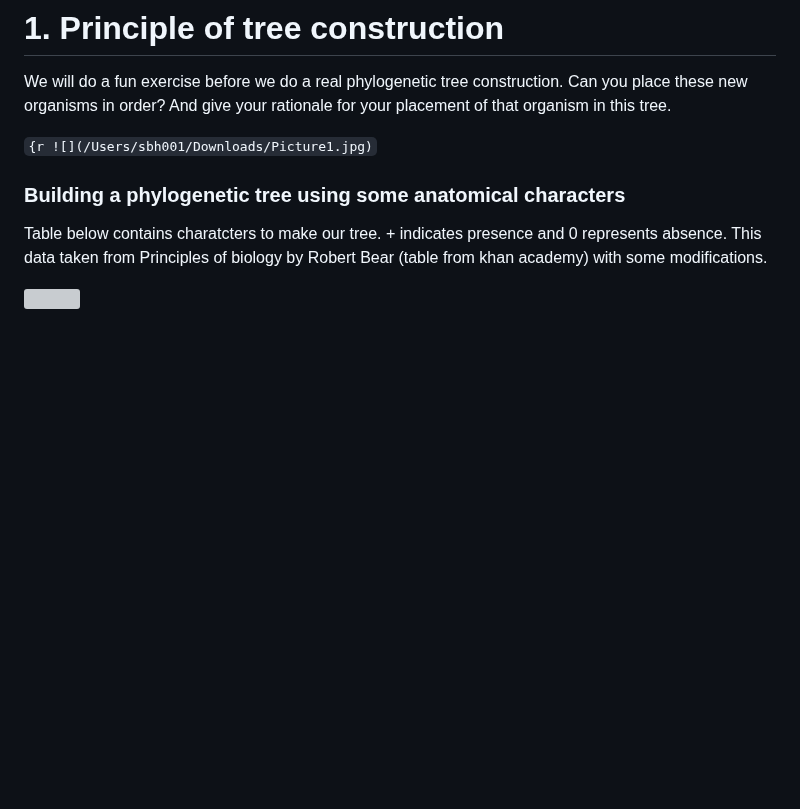
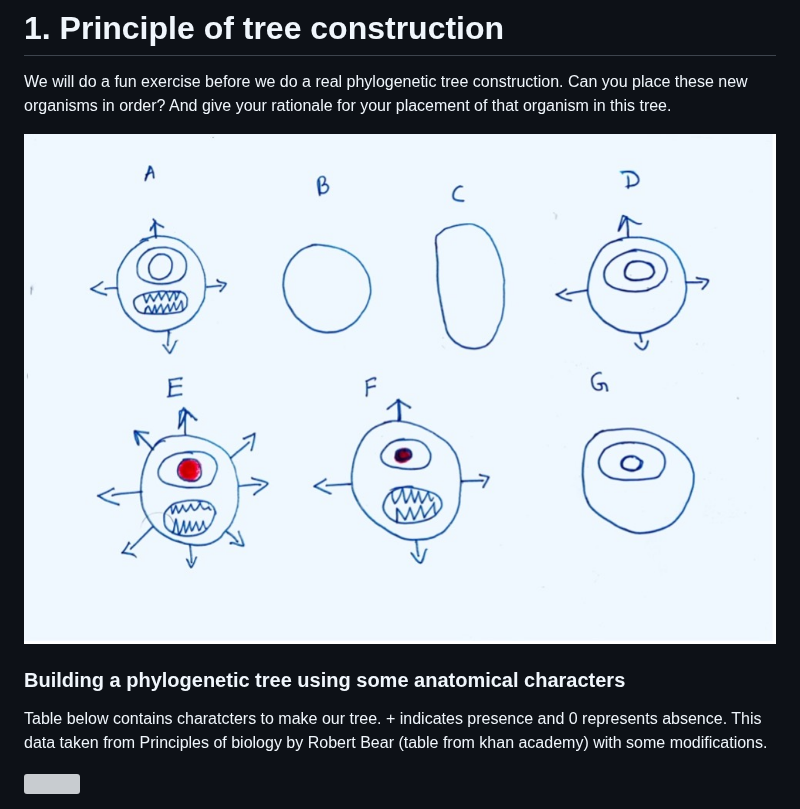
Before and after one commit to shri1984/study-images, a Markdown page: phylogenetics_050523_DM.md, the part around the change. GitHub-like rendering; blank space fills up the shorter version; grey boxes are pictures that could not be loaded.

```diff
--- a/phylogenetics_050523_DM.md
+++ b/phylogenetics_050523_DM.md
@@ -12,7 +12,7 @@ We will do a fun exercise before we do a real phylogenetic tree
 construction. Can you place these new organisms in order? And give your
 rationale for your placement of that organism in this tree.
 
-`{r ![](/Users/sbh001/Downloads/Picture1.jpg)`
+![](https://raw.githubusercontent.com/shri1984/study-images/main/Picture1.jpg?token=GHSAT0AAAAAACCFFFMDFDFY7JPQ54CAVGTIZCUWNOA)
 
 ### Building a phylogenetic tree using some anatomical characters
 
```
